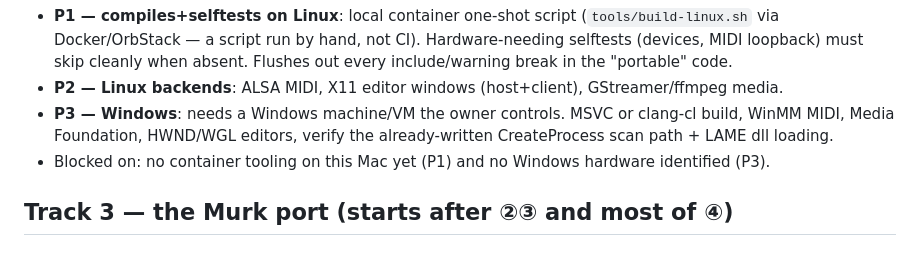
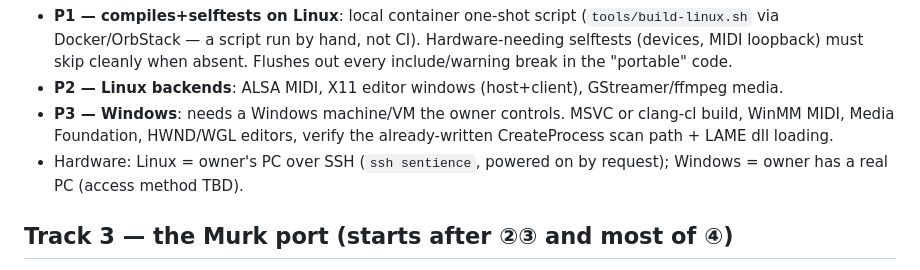
Before and after one commit to 100mountains/snd, a Markdown page: ROADMAP.md, the part around the change. Rendered like a GitHub page.

Commit message:
ROADMAP: Track 4 verification hardware identified (Linux PC over SSH, real Windows PC)
Co-Authored-By: Claude Fable 5 <noreply@anthropic.com>

```diff
--- a/ROADMAP.md
+++ b/ROADMAP.md
@@ -94,8 +94,8 @@ Phases (verification is LOCAL AND MANUAL — no CI, ever):
 - **P3 — Windows**: needs a Windows machine/VM the owner controls. MSVC or
   clang-cl build, WinMM MIDI, Media Foundation, HWND/WGL editors, verify the
   already-written CreateProcess scan path + LAME dll loading.
-- Blocked on: no container tooling on this Mac yet (P1) and no Windows
-  hardware identified (P3).
+- Hardware: Linux = owner's PC over SSH (`ssh sentience`, powered on by
+  request); Windows = owner has a real PC (access method TBD).
 
 ## Track 3 — the Murk port (starts after ②③ and most of ④)
 
```
